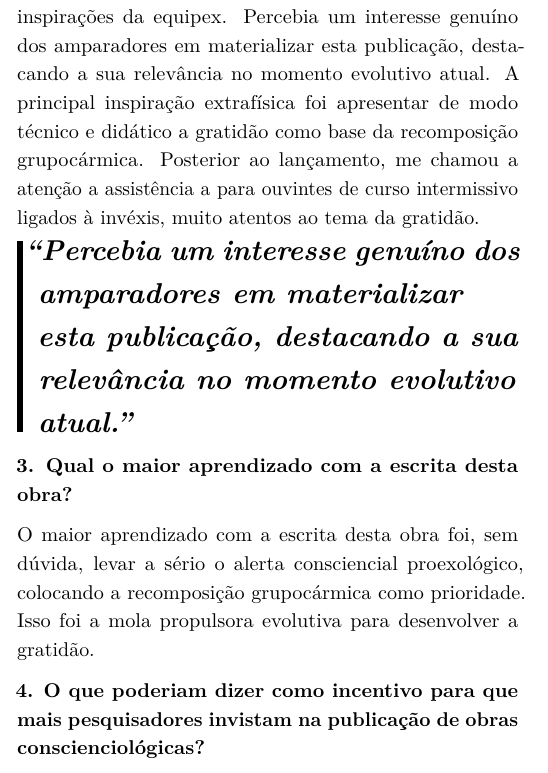
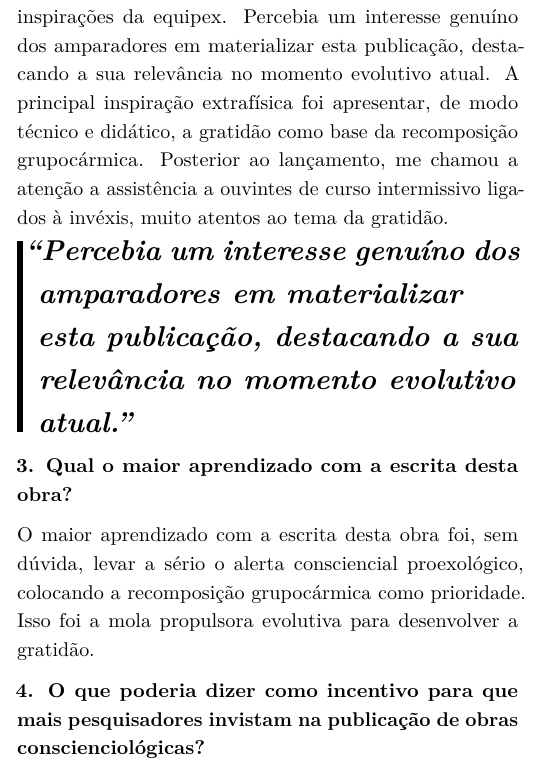
Before and after one commit to conscienciologia/gescons-7-revista, a LaTeX document (articles/entrevista/Karine_Brito.tex): part of one column of the page, cut so that both start at the same text. Compiled offline with pdfLaTeX.

Commit message:
Update Karine_Brito.tex

```diff
--- a/articles/entrevista/Karine_Brito.tex
+++ b/articles/entrevista/Karine_Brito.tex
@@ -24,7 +24,7 @@ A motivação para a escrita do livro \textit{Gratidão: Reconhecer, Expressar e
 
 \textbf{2. Quais foram as principais percepções, intra e extrafísicas, durante a pesquisa e a escrita da obra? E posterior ao lançamento?}
 
-Ao longo dos 16 anos de pesquisa e escrita desta obra percebi de modo ostensivo a atuação dos amparadores, intra e extrafísicos. Muitos amigos evolutivos acompanharam de perto o desenvolvimento da pesquisa, ajudando nas autorreflexões, nos debates sobre o tema e nas revisões. Durante a escrita do livro, desde o início tive muitas inspirações da equipex. Percebia um interesse genuíno dos amparadores em materializar esta publicação, destacando a sua relevância no momento evolutivo atual. A principal inspiração extrafísica foi apresentar de modo técnico e didático a gratidão como base da recomposição grupocármica. Posterior ao lançamento, me chamou a atenção a assistência a para ouvintes de curso intermissivo ligados à invéxis, muito atentos ao tema da gratidão.
+Ao longo dos 16 anos de pesquisa e escrita desta obra percebi de modo ostensivo a atuação dos amparadores, intra e extrafísicos. Muitos amigos evolutivos acompanharam de perto o desenvolvimento da pesquisa, ajudando nas autorreflexões, nos debates sobre o tema e nas revisões. Durante a escrita do livro, desde o início tive muitas inspirações da equipex. Percebia um interesse genuíno dos amparadores em materializar esta publicação, destacando a sua relevância no momento evolutivo atual. A principal inspiração extrafísica foi apresentar, de modo técnico e didático, a gratidão como base da recomposição grupocármica. Posterior ao lançamento, me chamou a atenção a assistência a ouvintes de curso intermissivo ligados à invéxis, muito atentos ao tema da gratidão.
 
 \begin{pullquote}
 ``Percebia um interesse genuíno dos amparadores em materializar esta publicação, destacando a sua relevância no momento evolutivo atual.''
@@ -34,7 +34,7 @@ Ao longo dos 16 anos de pesquisa e escrita desta obra percebi de modo ostensivo
 
 O maior aprendizado com a escrita desta obra foi, sem dúvida, levar a sério o alerta consciencial proexológico, colocando a recomposição grupocármica como prioridade. Isso foi a mola propulsora evolutiva para desenvolver a gratidão.
 
-\textbf{4. O que poderiam dizer como incentivo para que mais pesquisadores invistam na publicação de obras conscienciológicas?}
+\textbf{4. O que poderia dizer como incentivo para que mais pesquisadores invistam na publicação de obras conscienciológicas?}
 
 A obra conscienciológica é retribuição fundamental do intermissivista, favorecendo o autorrevezamento lúcido e a ampliação da interassistencialidade tarística a partir da recin do autor. Se você melhorou, ajude outras pessoas a chegarem até lá!
 
```
